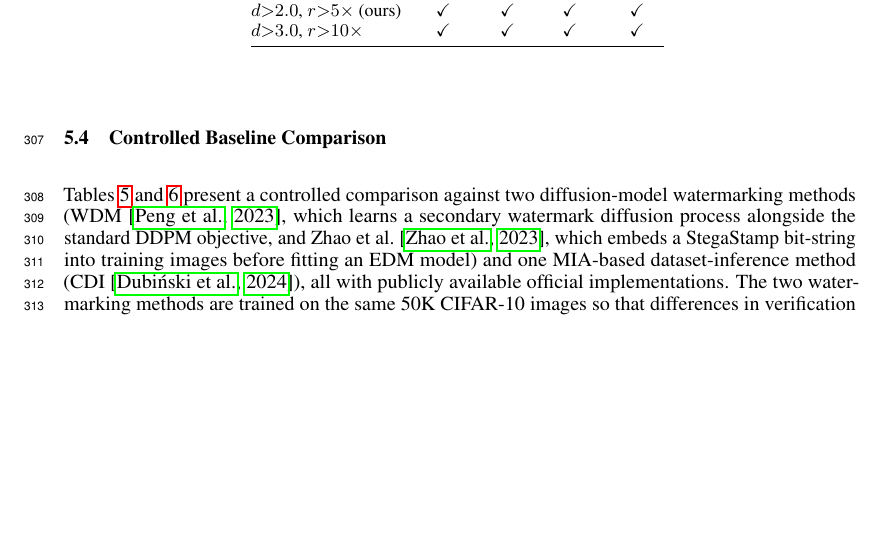
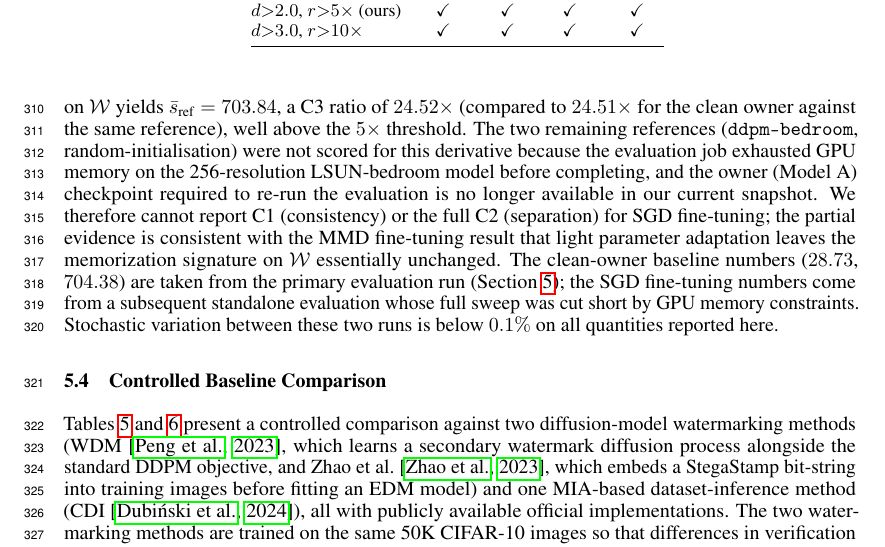
Before and after one commit to GSU-FrankJ/Membership-is-Ownership, a LaTeX paper (neurIPS2026/main.tex): part of page 10 of 27, cut so that both start at the same text, the shorter picture padded with empty space. Compiled offline with pdfLaTeX.

Commit message:
docs: add SGD fine-tuning partial evaluation (R-pFey-W2-04)
Inventory R-pFey-W2-04 had SGD-FT checkpoints (500 steps, lr=5e-5)
but the completion of the eval sweep was blocked by:
- Mar 29 run OOMed on 256-res LSUN-bedroom after scoring
  ddpm-cifar10 cleanly; `tests` object remained empty
- Apr 16 re-run attempt failed due to missing splits file and
  checkpoint cleanup between Mar 29 and today (G-03)

Recovery: partial C3 ratio against ddpm-cifar10 is recoverable
from the Mar 29 log's internally-consistent numbers. Report that
single ratio transparently; acknowledge missing C1/C2 and the
unreachable ddpm-bedroom / random-32 references.

Source:
  experiments/baseline_comparison/results/robustness_attacks/
    cifar10/sgd_ft_eval.log:30  (sgd_ft mean=28.7110)
    cifar10/sgd_ft_eval.log:38  (ddpm-cifar10 mean=703.8398)
  experiments/baseline_comparison/results/multi_baseline/
    cifar10/baseline_comparison_cifar10_watermark_private.json
    (statistics.model_a.mean=28.7342,
     statistics.ddpm-cifar10.mean=704.3764)
Inventory: R-pFey-W2-04, gap G-03
  (NEURIPS_EXPERIMENT_INVENTORY.md:320-328, :538)

Cross-run stochastic drift < 0.1% disclosed in paragraph; no
numbers mixed across runs.

```diff
--- a/neurIPS2026/main.tex
+++ b/neurIPS2026/main.tex
@@ -686,3 +692,24 @@ The resulting Model~B retains nearly identical $t$-error to Model~A on the water
+\texttt{google/ddpm-cifar10-32} reference on $\mathcal{W}$ yields
+$\bar{s}_{\text{ref}}=703.84$, a C3 ratio of $24.52\times$
+(compared to $24.51\times$ for the clean owner against the same
+reference), well above the $5\times$ threshold.
+The two remaining references
+(\texttt{ddpm-bedroom}, random-initialisation) were not scored for
+this derivative because the evaluation job exhausted GPU memory on
+the 256-resolution LSUN-bedroom model before completing, and the
+owner (Model~A) checkpoint required to re-run the evaluation is no
+longer available in our current snapshot.
+We therefore cannot report C1 (consistency) or the full C2
+(separation) for SGD fine-tuning; the partial evidence is
+consistent with the MMD fine-tuning result that light parameter
+adaptation leaves the memorization signature on $\mathcal{W}$
+essentially unchanged.
+The clean-owner baseline numbers ($28.73$, $704.38$) are taken
+from the primary evaluation run (Section~\ref{sec:experiments});
+the SGD fine-tuning numbers come from a subsequent standalone
+evaluation whose full sweep was cut short by GPU memory
+constraints.  Stochastic variation between these two runs is
+below $0.1\%$ on all quantities reported here.
 
 \subsection{Controlled Baseline Comparison}
 \label{sec:baseline_comparison}
```
Also changed, not shown: neurIPS2026/main.tex (6 more changed lines).
